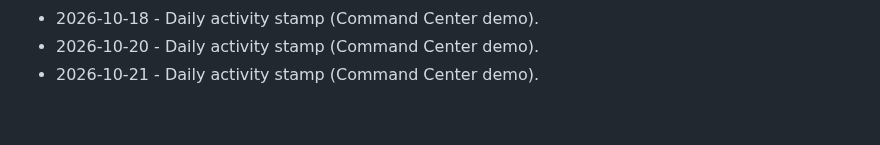
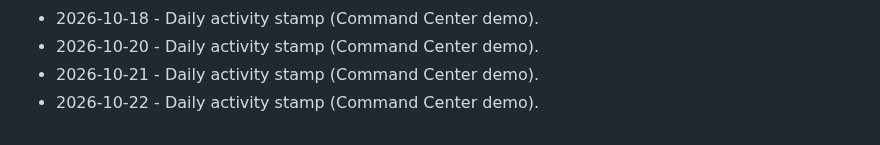
Before and after one commit to brivera2005/command-center-demo, a Markdown page: docs/ACTIVITY.md, the part around the change. Rendered like a GitHub page.

Commit message:
chore: daily activity stamp (2026-10-22).
Keep the public Command Center demo activity log current.

```diff
--- a/docs/ACTIVITY.md
+++ b/docs/ACTIVITY.md
@@ -59,3 +59,4 @@ Light touch updates so the public demo stays marked current.
 - 2026-10-18 - Daily activity stamp (Command Center demo).
 - 2026-10-20 - Daily activity stamp (Command Center demo).
 - 2026-10-21 - Daily activity stamp (Command Center demo).
+- 2026-10-22 - Daily activity stamp (Command Center demo).
```
